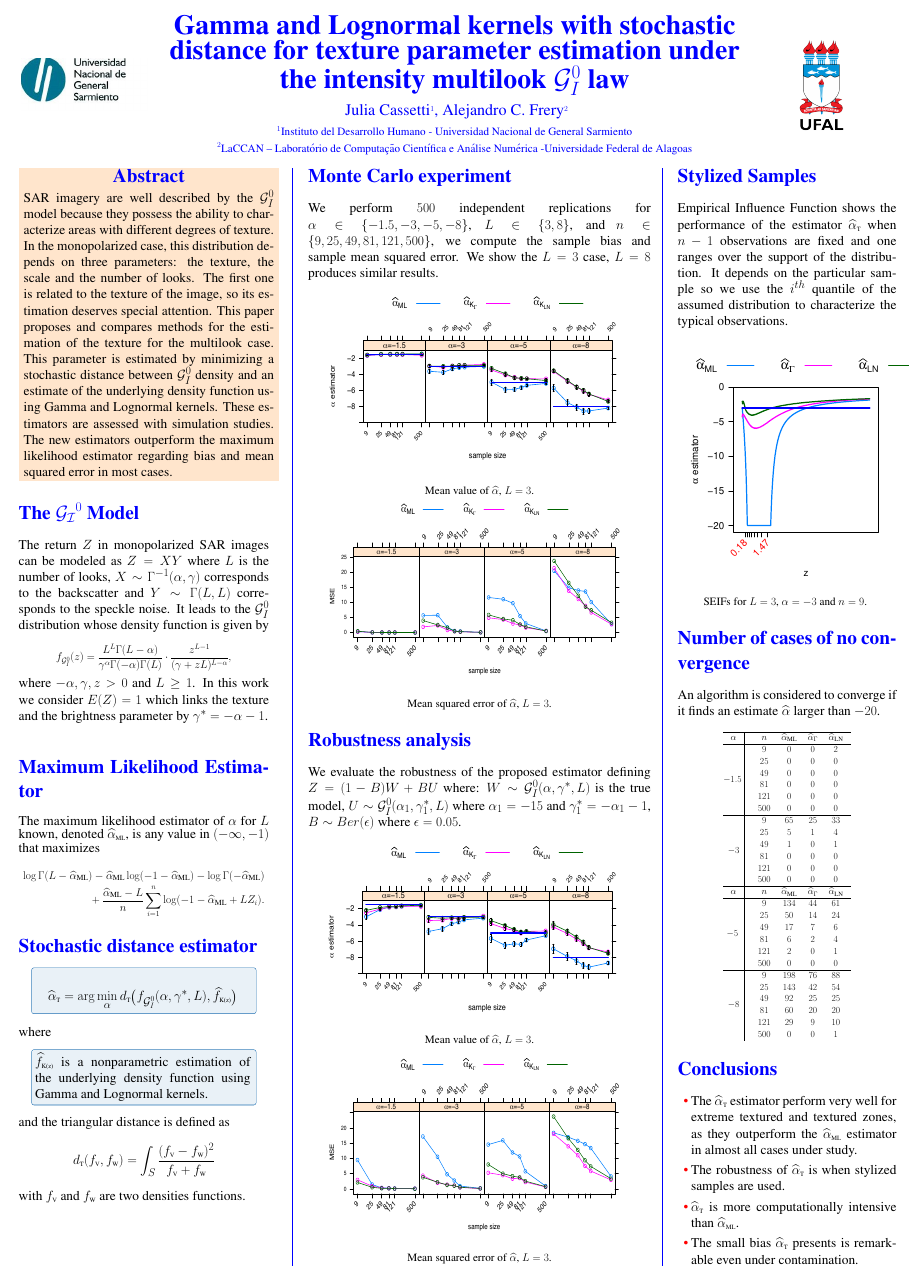
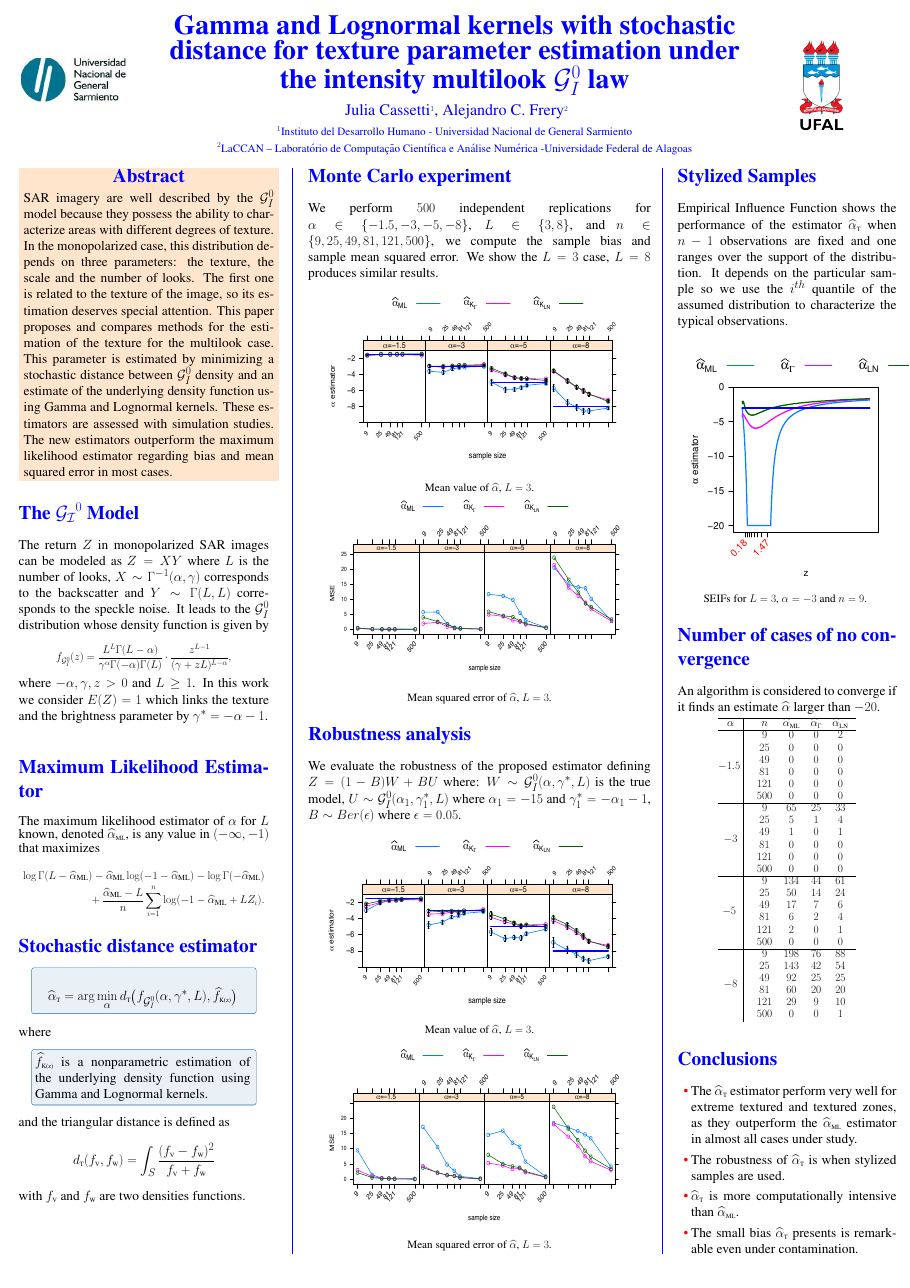
Before and after one commit to jcass1961/KernelEstimationGit, a LaTeX poster (Source/Conference/IVJIAAIS2017/PosterJIAAIS/PosterJIAAIS.tex): the whole page. Compiled offline with pdfLaTeX.

Commit message:
con los cambios pedidos

```diff
--- a/Source/Conference/IVJIAAIS2017/PosterJIAAIS/PosterJIAAIS.tex
+++ b/Source/Conference/IVJIAAIS2017/PosterJIAAIS/PosterJIAAIS.tex
@@ -27,6 +27,7 @@
 %\usepackage[absolute]{textpos}
 \usepackage{enumitem,xcolor}
 \usepackage{capt-of}
+\usepackage{setspace}
 
 \usepackage{pdfcolparcolumns}
 
@@ -315,10 +317,10 @@ $\alpha$ & $n$ & $\widehat{\alpha}_{\text{\tiny{ML}}}$
 %\begin{tabulary}{5cm}{
 %	c|@{\hspace{0.9cm}} c @{\hspace{0.7cm}} c @{\hspace{0.7cm}} c @{\hspace{0.7cm}} c @{\hspace{0.5cm}} }
 \hline
-$\alpha$ & $n$ & $\widehat{\alpha}_{\text{\tiny{ML}}}$
-& $\widehat{\alpha}_{\textup{\tiny $\Gamma$}}$
-& $\widehat{\alpha}_{\text{\tiny{LN}}}$\\
-\hline
+%$\alpha$ & $n$ & $\widehat{\alpha}_{\text{\tiny{ML}}}$
+%& $\widehat{\alpha}_{\textup{\tiny $\Gamma$}}$
+%& $\widehat{\alpha}_{\text{\tiny{LN}}}$\\
+%\hline
 \multirow{6 }{*}{$-5\text{  }$}
 & $9$   & $134$ & $44$ & $61$ \\
 & $25$  & $50$  & $14$ & $24$ \\
```
Also changed, not shown: Source/Conference/IVJIAAIS2017/PosterJIAAIS/PosterJIAAIS.tex (6 more changed lines).
